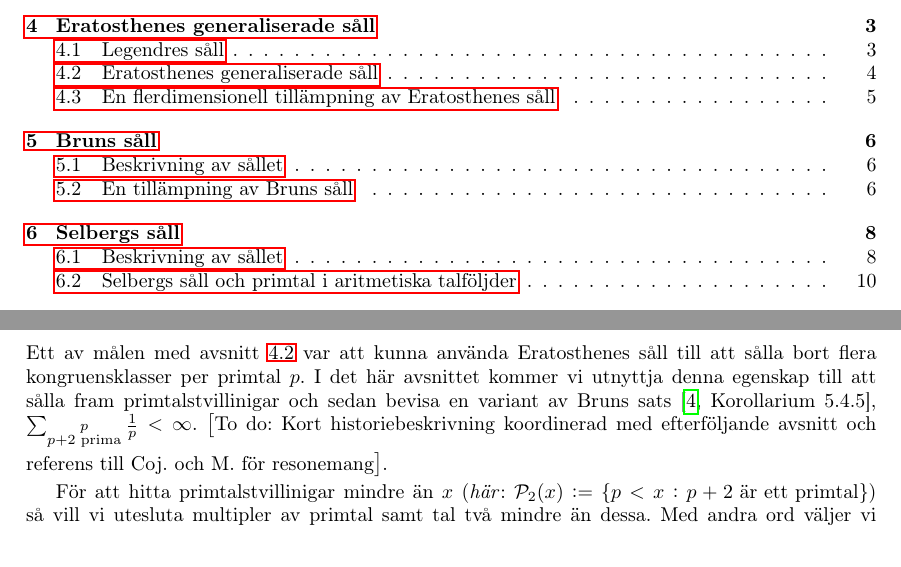
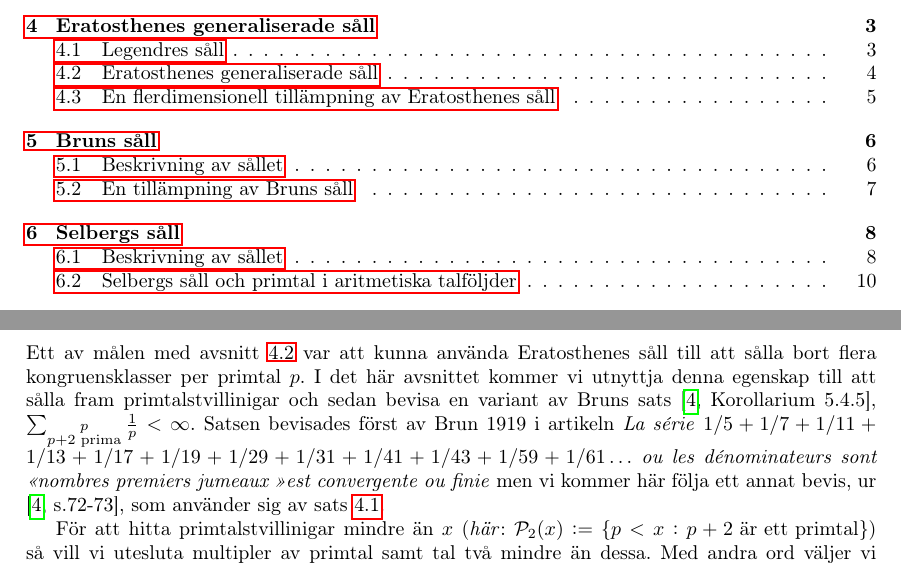
Before and after one commit to ElComadore/Matematiska-S-ll, a LaTeX paper (main.tex, which reads erik/eratosthenes.tex): two parts of pages 8 and 13 of 31, joined at a grey line, cut so that both start at the same text. Compiled offline with pdfLaTeX.

Commit message:
Updates from Overleaf

```diff
--- a/erik/eratosthenes.tex
+++ b/erik/eratosthenes.tex
@@ -82,7 +82,7 @@ så gäller att
 
 \subsection{En flerdimensionell tillämpning av Eratosthenes såll}\label{eratosthenes.tillämpning}
 
-Ett av målen med avsnitt \ref{eratosthenes.gen.såll} var att kunna använda Eratosthenes såll till att sålla bort flera kongruensklasser per primtal $p$. I det här avsnittet kommer vi utnyttja denna egenskap till att sålla fram primtalstvillinigar och sedan bevisa en variant av Bruns sats \cite[Korollarium 5.4.5]{cojocarumurty}, \(\sum_{\substack{p \\ p + 2 \text{ prima}}} \frac{1}{p} < \infty\). \todo{Kort historiebeskrivning koordinerad med efterföljande avsnitt och referens till Coj. och M. för resonemang}.
+Ett av målen med avsnitt \ref{eratosthenes.gen.såll} var att kunna använda Eratosthenes såll till att sålla bort flera kongruensklasser per primtal $p$. I det här avsnittet kommer vi utnyttja denna egenskap till att sålla fram primtalstvillinigar och sedan bevisa en variant av Bruns sats \cite[Korollarium 5.4.5]{cojocarumurty}, \(\sum_{\substack{p \\ p + 2 \text{ prima}}} \frac{1}{p} < \infty\). Satsen bevisades först av Brun 1919 i artikeln \textit{La série} \(1/5 + 1/7 + 1/11 + 1/13 + 1/17 + 1/19 + 1/29 + 1/31 + 1/41 + 1/43 + 1/59 + 1/61 \dots\) \textit{ou les dénominateurs sont \guillemotleft nombres premiers jumeaux \guillemotright est convergente ou finie} men vi kommer här följa ett annat bevis, ur \cite[s.72-73]{cojocarumurty}, som använder sig av sats \ref{thm:EratosthenesSieve}.
 
 För att hitta primtalstvillinigar mindre än $x$ (\textit{här}: \( \P_2(x) := \{p < x : p + 2 \text{ är ett primtal}\}\)) så vill vi utesluta multipler av primtal samt tal två mindre än dessa. Med andra ord väljer vi kongruensklasserna $0$ och $-2$ modulo $p$ i sålldefinitionen så att dimensionen \(\kappa = 2\) samt \(\omega(2) = 1\) och \(\omega(p) = 2\) för alla primtal $p > 2$. Vårt val av kongruensklasser ger att \(y = x + 2\) i det första antagandet av sats \ref{thm:EratosthenesSieve} som då säger att
 \begin{align*}
```
